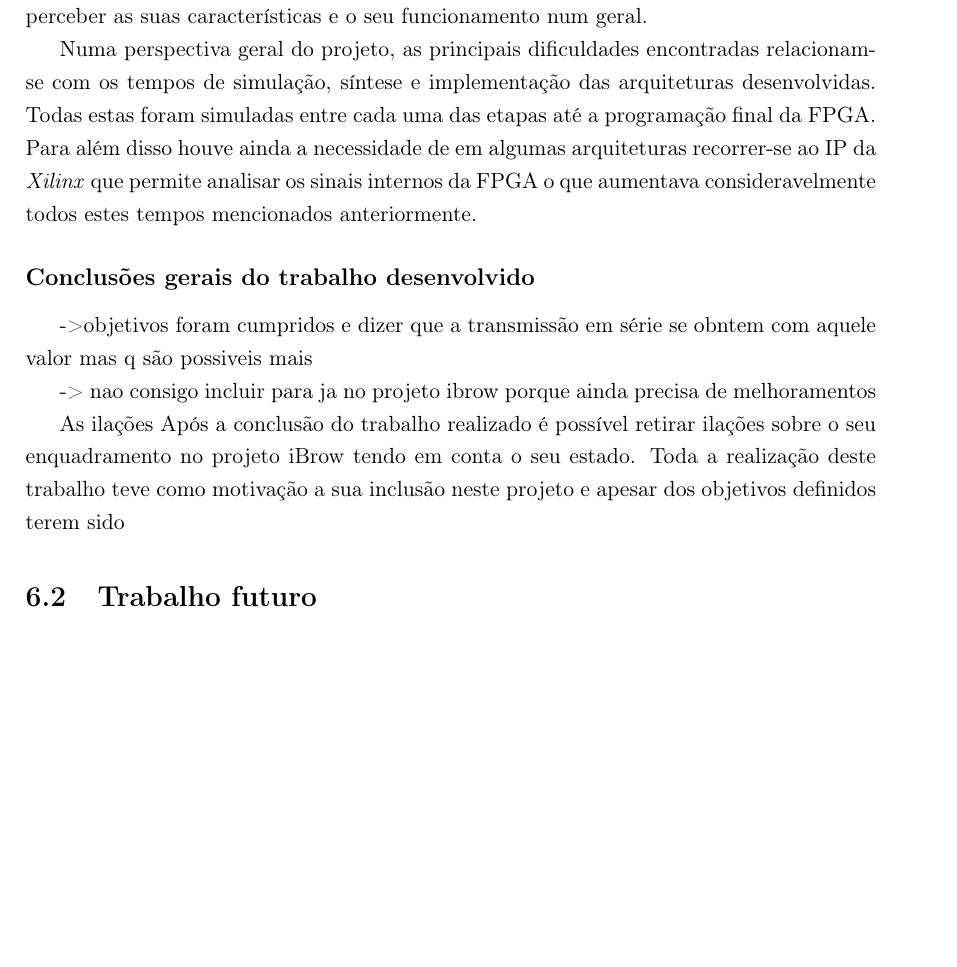
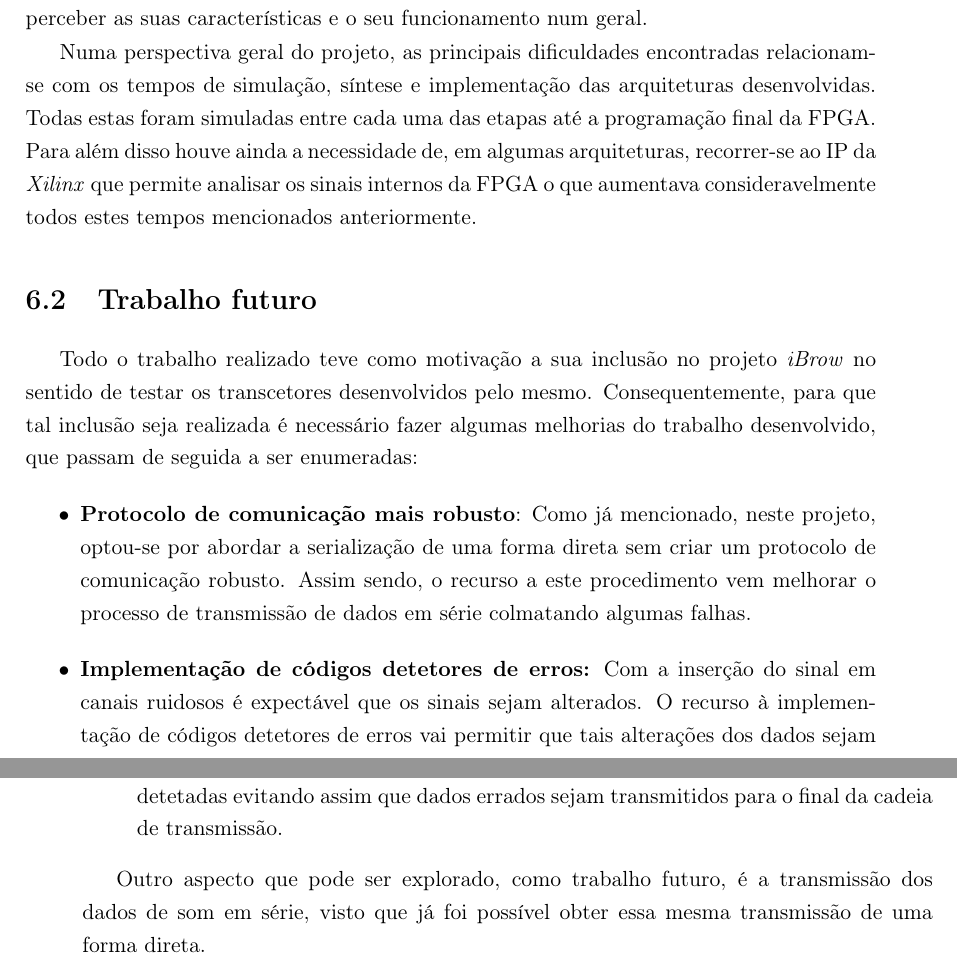
Before and after one commit to marisaoliveira94/Master-Thesis, a LaTeX thesis (mieec-distrib-v2014/MarisaOliveira.tex, which reads mieec-distrib-v2014/chapter6.tex): part of page 102 of 118 before the commit and two parts of pages 102 and 103 of 120 after it, the two joined at a grey line, cut so that both start at the same text, the shorter picture padded with empty space. Compiled offline with pdfLaTeX.

Commit message:
Conclusões Feitas e resumo feito
Escrever abstract

```diff
--- a/mieec-distrib-v2014/chapter6.tex
+++ b/mieec-distrib-v2014/chapter6.tex
@@ -26,36 +26,34 @@ Do ponto de vista da primeira fase do projeto, as principais dificuldade encontr
 %-> Informação pouco clara sobre o GTX
 %-> Muito tempo perdido a perceber os modulos GTX
 %-> Curva de aprendizagem de declive elevado.
-Relativamente à fase do projeto cujo objetivo é a utilização dos transcetores disponibilizados na placa FPGA VC7203 para transmissão de dados em série, foram encontradas diversas dificuldades. Isto porque o módulo GTX disponibilizado pela Xilinx é muito completo, mas ao mesmo tempo também muito complexo levando a que a curva de aprendizagem relativamente a estes transcetores não seja linear. Apesar de existir diversa documentação relativamente a este tópico, existem certas conclusões que só se obtêm através da experimentação dos transcetores em simulação, o que leva a muito tempo empregue para perceber as suas características e o seu funcionamento num geral.
+Relativamente à fase do projeto cujo objetivo é a utilização dos transcetores disponibilizados na placa FPGA VC7203 para transmissão de dados em série, foram encontradas diversas dificuldades. Isto porque o módulo GTX disponibilizado pela \textit{Xilinx} é muito completo, mas ao mesmo tempo também muito complexo levando a que a curva de aprendizagem relativamente a estes transcetores não seja linear. Apesar de existir diversa documentação relativamente a este tópico, existem certas conclusões que só se obtêm através da experimentação dos transcetores em simulação, o que leva a muito tempo empregue para perceber as suas características e o seu funcionamento num geral.
 
 
 %%geral
 
-Numa perspectiva geral do projeto, as principais dificuldades encontradas relacionam-se com os tempos de simulação, síntese e implementação das arquiteturas desenvolvidas. Todas estas foram simuladas entre cada uma das etapas até a programação final da FPGA. Para além disso houve ainda a necessidade de em algumas arquiteturas recorrer-se ao IP da \textit{Xilinx} que permite analisar os sinais internos da FPGA o que aumentava consideravelmente todos estes tempos mencionados anteriormente.
+Numa perspectiva geral do projeto, as principais dificuldades encontradas relacionam-se com os tempos de simulação, síntese e implementação das arquiteturas desenvolvidas. Todas estas foram simuladas entre cada uma das etapas até a programação final da FPGA. Para além disso houve ainda a necessidade de, em algumas arquiteturas, recorrer-se ao IP da \textit{Xilinx} que permite analisar os sinais internos da FPGA o que aumentava consideravelmente todos estes tempos mencionados anteriormente.
 
 %-> Tempos de simulação comportamental, pos sintese, pos implementação elevados.
 %-> Tempos de sintese e implementação elevados
 
 
-\subsection*{Conclusões gerais do trabalho desenvolvido}
+\section{Trabalho futuro}
 
+Todo o trabalho realizado teve como motivação a sua inclusão no projeto \textit{iBrow} no sentido de testar os transcetores desenvolvidos pelo mesmo. Consequentemente, para que tal inclusão seja realizada é necessário fazer algumas melhorias do trabalho desenvolvido, que passam de seguida a ser enumeradas:
+\begin{itemize}
+	\item \textbf{Protocolo de comunicação mais robusto}: Como já mencionado, neste projeto, optou-se por abordar a serialização de uma forma direta sem criar um protocolo de comunicação robusto. Assim sendo, o recurso a este procedimento vem melhorar o processo de transmissão de dados em série colmatando algumas falhas.
 
+	\item \textbf{Implementação de códigos detetores de erros:} Com a inserção do sinal em canais ruidosos é expectável que os sinais sejam alterados. O recurso à implementação de códigos detetores de erros vai permitir que tais alterações dos dados sejam detetadas evitando assim que dados errados sejam transmitidos para o final da cadeia de transmissão.
+\end{itemize}
 
-
-->objetivos foram cumpridos e dizer que a transmissão em série se obntem com aquele valor mas q são possiveis mais
-
--> nao consigo incluir para ja no projeto ibrow porque ainda precisa de melhoramentos
-
-As ilações
-Após a conclusão do trabalho realizado é possível retirar ilações sobre o seu enquadramento no projeto iBrow tendo em conta o seu estado. Toda a realização deste trabalho teve como motivação a sua inclusão neste projeto e apesar dos objetivos definidos terem sido
-
-\section{Trabalho futuro}
+Outro aspecto que pode ser explorado, como trabalho futuro, é a transmissão dos dados de som em série, visto que já foi possível obter essa mesma transmissão de uma forma direta.
 
 
 %-> Tornar a parte de serialização mais robusta
 %
 %-> Implementar códigos detetores de erros
 %
-%-> Aproveitar os diferentes canais dos trancetores (MIMO)
 %
-%-> Passar o som
+%-> Passar o som na série
+
+%-> pARA SER incluido no projeto ibrow tem de levar algum melhoramentos
```
Also changed, not shown: mieec-distrib-v2014/abstract.tex (+3 -3 lines), mieec-distrib-v2014/appendix1.tex (+8 -11 lines), mieec-distrib-v2014/chapter2.tex (+2 -2 lines), mieec-distrib-v2014/chapter6.tex (6 more changed lines), 9 other files.
